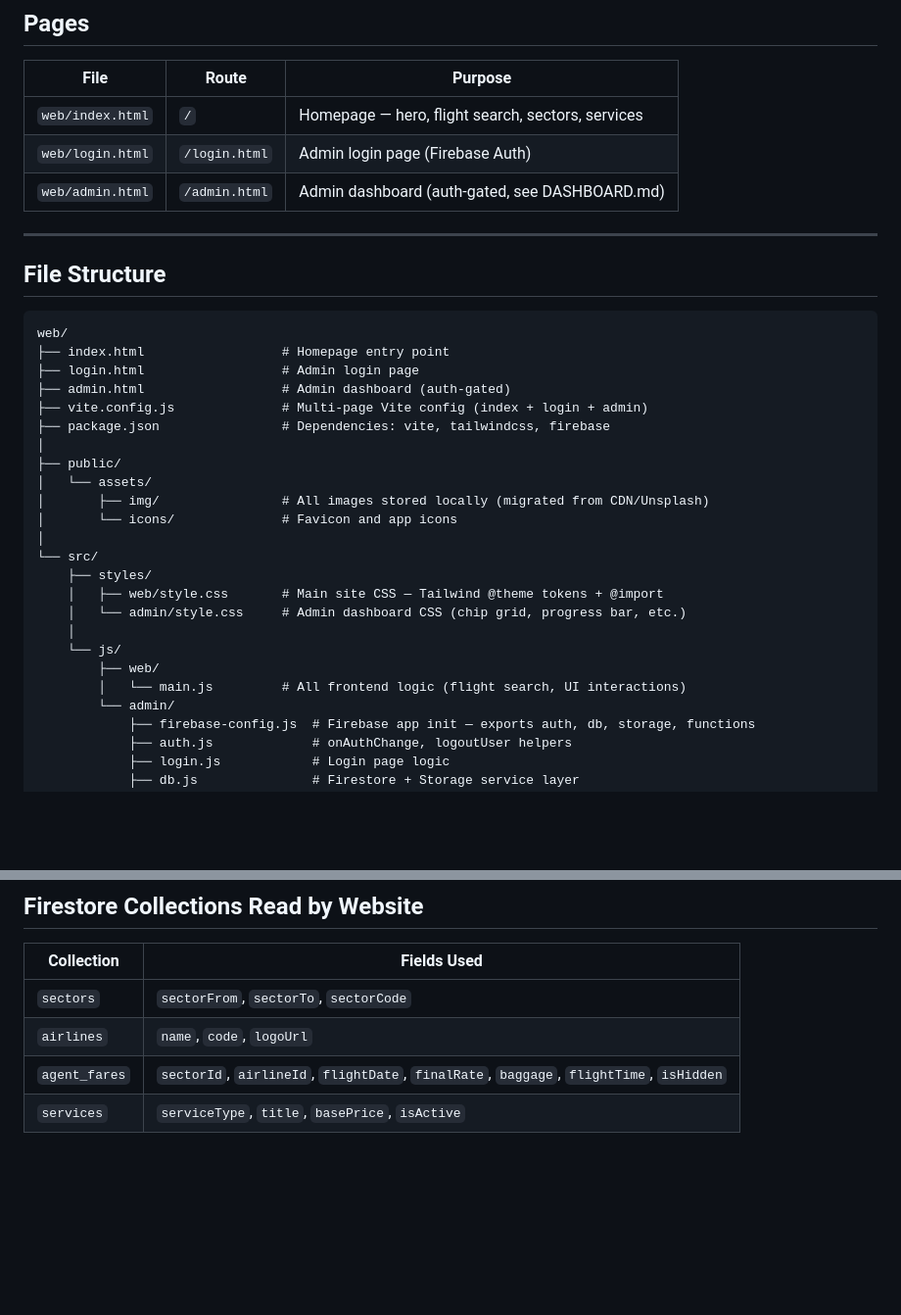
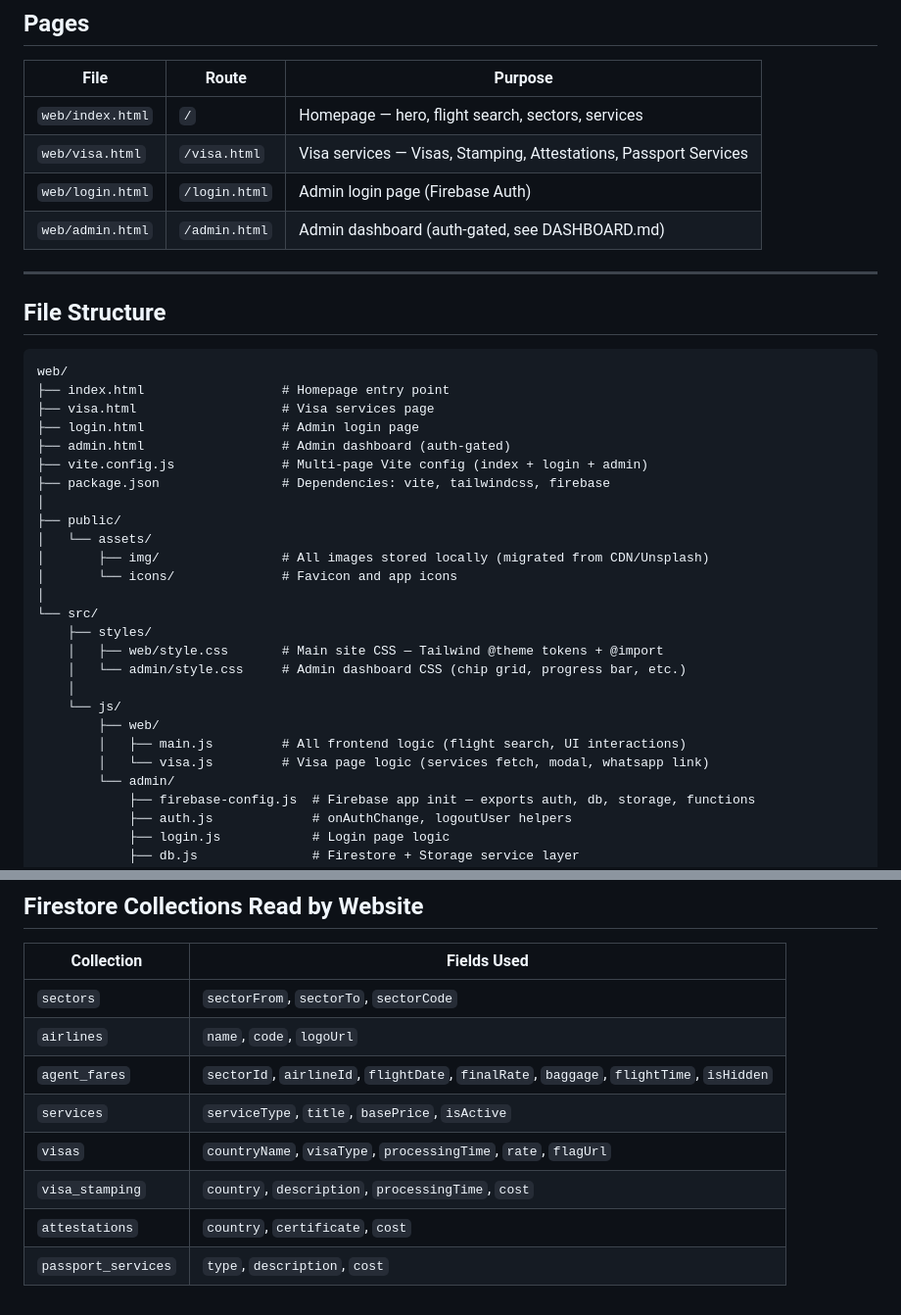
Before and after one commit to zamra-web/zamra, a Markdown page: WEBSITE.md, 2 parts joined by grey strips. Shown at 98% size. GitHub-like rendering; blank space fills up the shorter version.

````diff
--- a/WEBSITE.md
+++ b/WEBSITE.md
@@ -30,6 +30,7 @@ The main website (`web/index.html`) is a premium, public-facing flight booking a
 | File | Route | Purpose |
 |---|---|---|
 | `web/index.html` | `/` | Homepage — hero, flight search, sectors, services |
+| `web/visa.html` | `/visa.html` | Visa services — Visas, Stamping, Attestations, Passport Services |
 | `web/login.html` | `/login.html` | Admin login page (Firebase Auth) |
 | `web/admin.html` | `/admin.html` | Admin dashboard (auth-gated, see DASHBOARD.md) |
 
@@ -40,6 +41,7 @@ The main website (`web/index.html`) is a premium, public-facing flight booking a
 ```
 web/
 ├── index.html                  # Homepage entry point
+├── visa.html                   # Visa services page
 ├── login.html                  # Admin login page
 ├── admin.html                  # Admin dashboard (auth-gated)
 ├── vite.config.js              # Multi-page Vite config (index + login + admin)
@@ -57,7 +59,8 @@ web/
     │
     └── js/
         ├── web/
-        │   └── main.js         # All frontend logic (flight search, UI interactions)
+        │   ├── main.js         # All frontend logic (flight search, UI interactions)
+        │   └── visa.js         # Visa page logic (services fetch, modal, whatsapp link)
         └── admin/
             ├── firebase-config.js  # Firebase app init — exports auth, db, storage, functions
             ├── auth.js             # onAuthChange, logoutUser helpers
@@ -163,3 +166,7 @@ npx firebase-tools@latest deploy --only hosting
 | `airlines` | `name`, `code`, `logoUrl` |
 | `agent_fares` | `sectorId`, `airlineId`, `flightDate`, `finalRate`, `baggage`, `flightTime`, `isHidden` |
 | `services` | `serviceType`, `title`, `basePrice`, `isActive` |
+| `visas` | `countryName`, `visaType`, `processingTime`, `rate`, `flagUrl` |
+| `visa_stamping` | `country`, `description`, `processingTime`, `cost` |
+| `attestations` | `country`, `certificate`, `cost` |
+| `passport_services` | `type`, `description`, `cost` |
````
Also changed, not shown: AGENTS.md (+1 -1 lines), DASHBOARD.md (+47 -4 lines).
